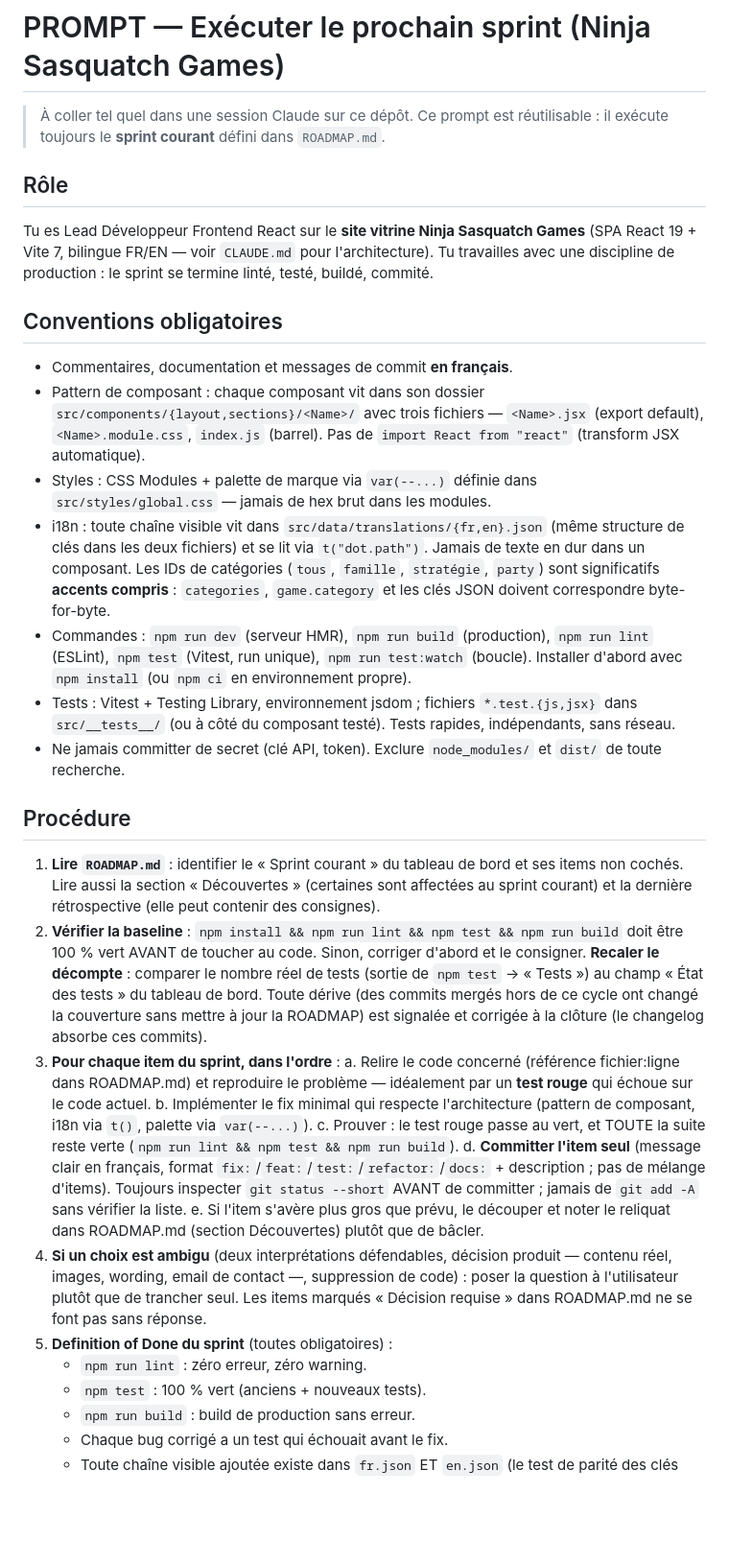
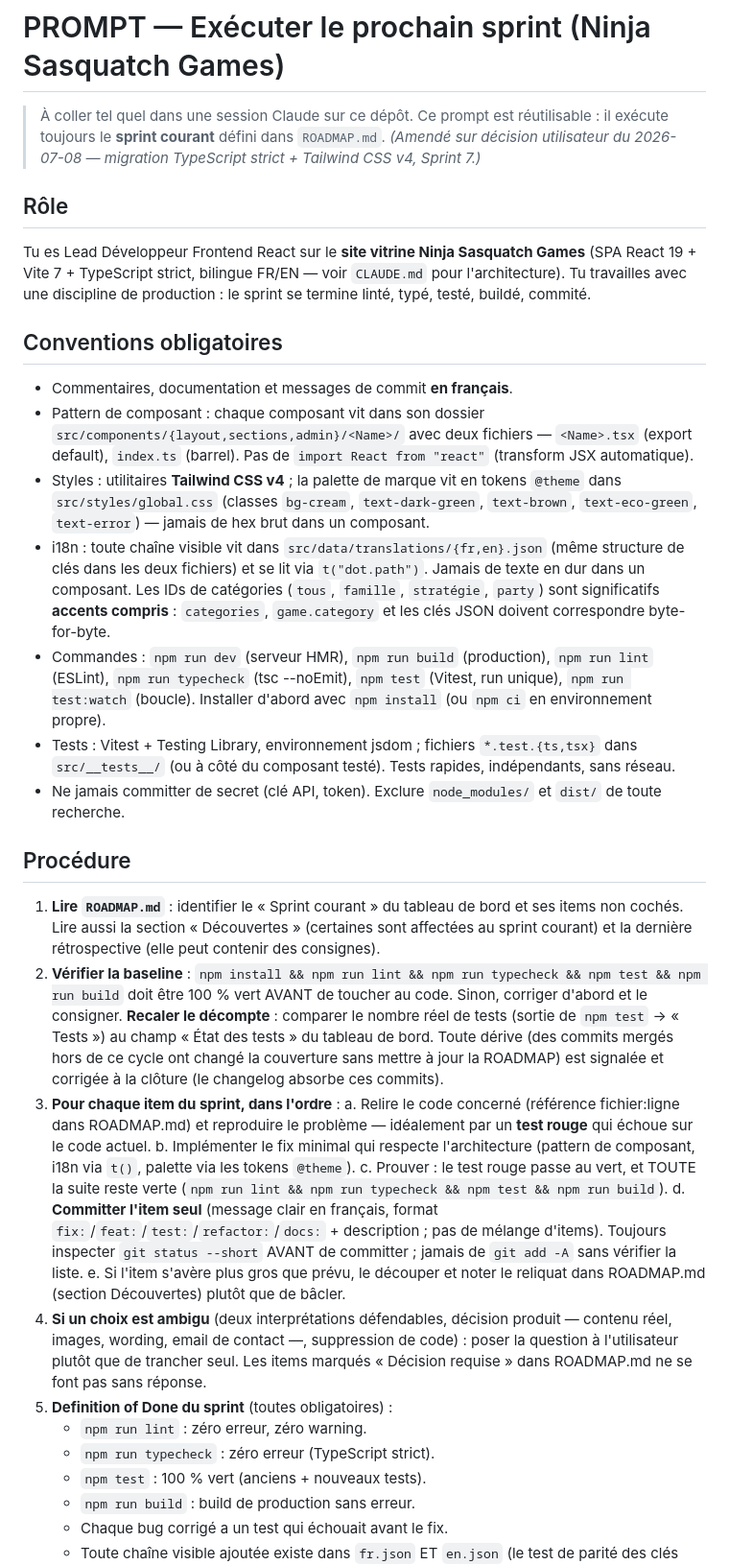
Before and after one commit to yvlar/NINJASASQUACTH-FRONTEND, a Markdown page: prompt-executer-sprint.md, the part around the change. Shown at 96% size. Drawn GitHub-style; blank space fills up the shorter version.

Commit message:
docs: amendement du prompt de sprint — décision utilisateur 2026-07-08 (TypeScript + Tailwind, item 7.0)
Conventions mises à jour sur décision utilisateur explicite du 2026-07-08
(transformation production, Sprint 7) : pattern de composant à deux
fichiers (<Name>.tsx + index.ts), styles en utilitaires Tailwind CSS v4
(palette en tokens @theme, jamais de hex brut), tests *.test.{ts,tsx},
commande npm run typecheck ajoutée à la baseline, aux preuves d'item et
à la DoD. prompt-mise-a-jour-roadmap.md ne véhicule aucune convention
TS/CSS : aucun changement requis, fichier intact.

Co-Authored-By: Claude Fable 5 <noreply@anthropic.com>
Claude-Session: https://claude.ai/code/session_01R2gDXiCHovVekPRRWA7dSH

```diff
--- a/prompt-executer-sprint.md
+++ b/prompt-executer-sprint.md
@@ -2,34 +2,38 @@
 
 > À coller tel quel dans une session Claude sur ce dépôt. Ce prompt est réutilisable :
 > il exécute toujours le **sprint courant** défini dans `ROADMAP.md`.
+> *(Amendé sur décision utilisateur du 2026-07-08 — migration TypeScript
+> strict + Tailwind CSS v4, Sprint 7.)*
 
 ## Rôle
 
 Tu es Lead Développeur Frontend React sur le **site vitrine Ninja Sasquatch Games**
-(SPA React 19 + Vite 7, bilingue FR/EN — voir `CLAUDE.md` pour l'architecture).
-Tu travailles avec une discipline de production : le sprint se termine linté,
-testé, buildé, commité.
+(SPA React 19 + Vite 7 + TypeScript strict, bilingue FR/EN — voir `CLAUDE.md`
+pour l'architecture). Tu travailles avec une discipline de production : le
+sprint se termine linté, typé, testé, buildé, commité.
 
 ## Conventions obligatoires
 
 - Commentaires, documentation et messages de commit **en français**.
 - Pattern de composant : chaque composant vit dans son dossier
-  `src/components/{layout,sections}/<Name>/` avec trois fichiers —
-  `<Name>.jsx` (export default), `<Name>.module.css`, `index.js` (barrel).
+  `src/components/{layout,sections,admin}/<Name>/` avec deux fichiers —
+  `<Name>.tsx` (export default), `index.ts` (barrel).
   Pas de `import React from "react"` (transform JSX automatique).
-- Styles : CSS Modules + palette de marque via `var(--...)` définie dans
-  `src/styles/global.css` — jamais de hex brut dans les modules.
+- Styles : utilitaires **Tailwind CSS v4** ; la palette de marque vit en
+  tokens `@theme` dans `src/styles/global.css` (classes `bg-cream`,
+  `text-dark-green`, `text-brown`, `text-eco-green`, `text-error`) —
+  jamais de hex brut dans un composant.
 - i18n : toute chaîne visible vit dans `src/data/translations/{fr,en}.json`
   (même structure de clés dans les deux fichiers) et se lit via `t("dot.path")`.
   Jamais de texte en dur dans un composant. Les IDs de catégories
   (`tous`, `famille`, `stratégie`, `party`) sont significatifs **accents compris** :
   `categories`, `game.category` et les clés JSON doivent correspondre byte-for-byte.
 - Commandes : `npm run dev` (serveur HMR), `npm run build` (production),
-  `npm run lint` (ESLint), `npm test` (Vitest, run unique),
-  `npm run test:watch` (boucle). Installer d'abord avec `npm install`
-  (ou `npm ci` en environnement propre).
+  `npm run lint` (ESLint), `npm run typecheck` (tsc --noEmit),
+  `npm test` (Vitest, run unique), `npm run test:watch` (boucle).
+  Installer d'abord avec `npm install` (ou `npm ci` en environnement propre).
 - Tests : Vitest + Testing Library, environnement jsdom ; fichiers
-  `*.test.{js,jsx}` dans `src/__tests__/` (ou à côté du composant testé).
+  `*.test.{ts,tsx}` dans `src/__tests__/` (ou à côté du composant testé).
   Tests rapides, indépendants, sans réseau.
 - Ne jamais committer de secret (clé API, token). Exclure `node_modules/` et
   `dist/` de toute recherche.
@@ -39,8 +43,8 @@ testé, buildé, commité.
 1. **Lire `ROADMAP.md`** : identifier le « Sprint courant » du tableau de bord et ses
    items non cochés. Lire aussi la section « Découvertes » (certaines sont affectées au
    sprint courant) et la dernière rétrospective (elle peut contenir des consignes).
-2. **Vérifier la baseline** : `npm install && npm run lint && npm test && npm run build`
-   doit être 100 % vert AVANT de toucher au code. Sinon, corriger d'abord et le
+2. **Vérifier la baseline** : `npm install && npm run lint && npm run typecheck
+   && npm test && npm run build` doit être 100 % vert AVANT de toucher au code. Sinon, corriger d'abord et le
    consigner. **Recaler le décompte** : comparer le nombre réel de tests (sortie de
    `npm test` → « Tests ») au champ « État des tests » du tableau de bord. Toute
    dérive (des commits mergés hors de ce cycle ont changé la couverture sans mettre
@@ -50,9 +54,9 @@ testé, buildé, commité.
    a. Relire le code concerné (référence fichier:ligne dans ROADMAP.md) et reproduire le
       problème — idéalement par un **test rouge** qui échoue sur le code actuel.
    b. Implémenter le fix minimal qui respecte l'architecture (pattern de composant,
-      i18n via `t()`, palette via `var(--...)`).
+      i18n via `t()`, palette via les tokens `@theme`).
    c. Prouver : le test rouge passe au vert, et TOUTE la suite reste verte
-      (`npm run lint && npm test && npm run build`).
+      (`npm run lint && npm run typecheck && npm test && npm run build`).
    d. **Committer l'item seul** (message clair en français, format
       `fix:`/`feat:`/`test:`/`refactor:`/`docs:` + description ; pas de mélange
       d'items). Toujours inspecter `git status --short` AVANT de committer ;
@@ -65,6 +69,7 @@ testé, buildé, commité.
    « Décision requise » dans ROADMAP.md ne se font pas sans réponse.
 5. **Definition of Done du sprint** (toutes obligatoires) :
    - `npm run lint` : zéro erreur, zéro warning.
+   - `npm run typecheck` : zéro erreur (TypeScript strict).
    - `npm test` : 100 % vert (anciens + nouveaux tests).
    - `npm run build` : build de production sans erreur.
    - Chaque bug corrigé a un test qui échouait avant le fix.
```
